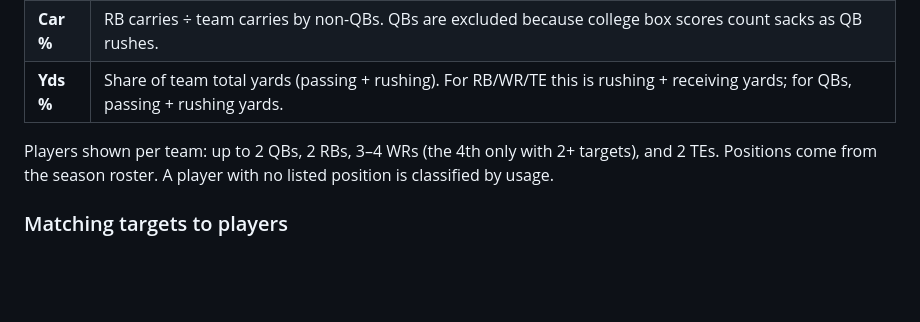
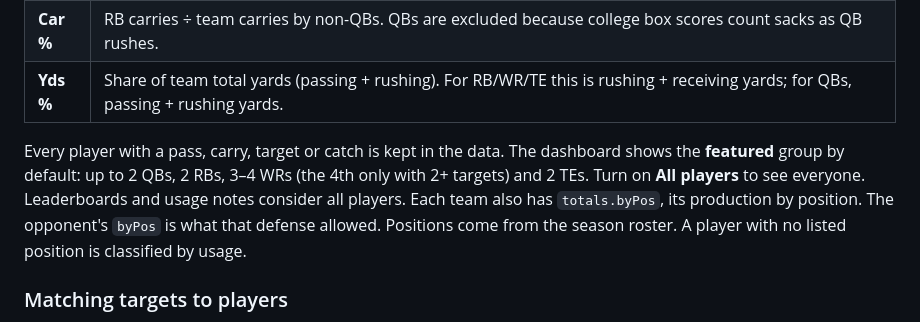
Before and after one commit to kylemeuli-lab/cfb-usage, a Markdown page: README.md, the part around the change. Rendered like a GitHub page; blank space fills up the shorter version.

Commit message:
README: featured vs all players, byPos totals
Co-Authored-By: Claude Opus 5.5 <noreply@anthropic.com>
Claude-Session: https://claude.ai/code/session_01Md52wQ861Qwav8UDoowUxQ

```diff
--- a/README.md
+++ b/README.md
@@ -108,8 +108,11 @@ rebuilt on every run. Averages cover the weeks a player appeared in the dashboar
 | **Car %** | RB carries ÷ team carries by non-QBs. QBs are excluded because college box scores count sacks as QB rushes. |
 | **Yds %** | Share of team total yards (passing + rushing). For RB/WR/TE this is rushing + receiving yards; for QBs, passing + rushing yards. |
 
-Players shown per team: up to 2 QBs, 2 RBs, 3–4 WRs (the 4th only with 2+ targets),
-and 2 TEs. Positions come from the season roster. A player with no listed position
+Every player with a pass, carry, target or catch is kept in the data. The dashboard
+shows the **featured** group by default: up to 2 QBs, 2 RBs, 3–4 WRs (the 4th only
+with 2+ targets) and 2 TEs. Turn on **All players** to see everyone. Leaderboards and
+usage notes consider all players. Each team also has `totals.byPos`, its production by
+position. The opponent's `byPos` is what that defense allowed. Positions come from the season roster. A player with no listed position
 is classified by usage.
 
 ### Matching targets to players
```
